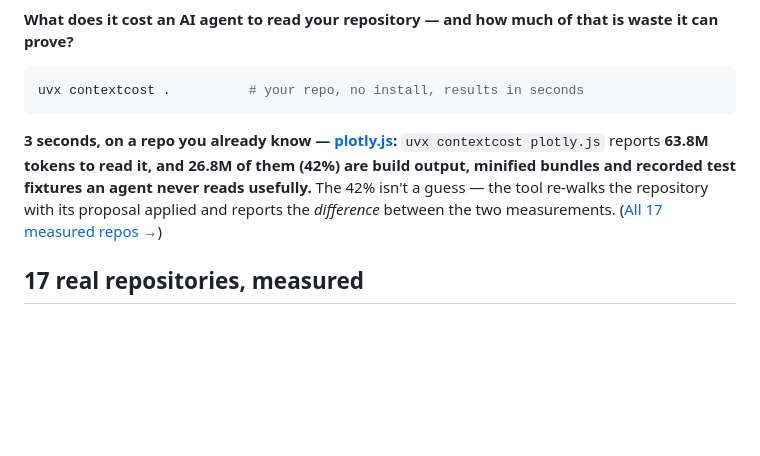
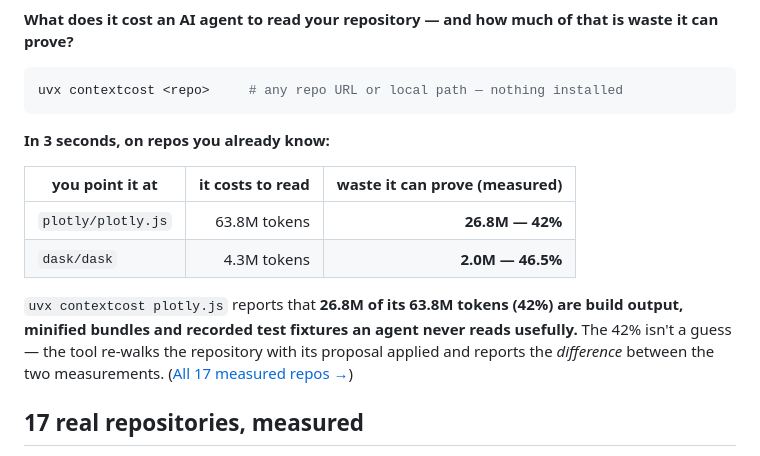
Before and after one commit to CAOShurong/contextcost, a Markdown page: README.md, the part around the change. Rendered like a GitHub page; blank space fills up the shorter version.

Commit message:
README: hero table — 3-second input→cost→saved on plotly.js 42% / dask 46.5%
First screen now leads with uvx contextcost <repo> one-click and a focused 2-row
hero table (input repo -> tokens to read -> measured waste) using the two
realest wow numbers from the 17-repo case study. Nudges the cold visitor from
'what is this' to 'let me try it' in 3 seconds. 147 tests green.

````diff
--- a/README.md
+++ b/README.md
@@ -15,10 +15,17 @@
 that is waste it can prove?**
 
 ```bash
-uvx contextcost .          # your repo, no install, results in seconds
+uvx contextcost <repo>     # any repo URL or local path — nothing installed
 ```
 
-**3 seconds, on a repo you already know — [plotly.js](https://github.com/plotly/plotly.js):** `uvx contextcost plotly.js` reports **63.8M tokens to read it, and 26.8M of them (42%) are build output, minified bundles and recorded test fixtures an agent never reads usefully.** The 42% isn't a guess — the tool re-walks the repository with its proposal applied and reports the *difference* between the two measurements. ([All 17 measured repos →](docs/case-studies/2026-08-25-seven-repos.md))
+**In 3 seconds, on repos you already know:**
+
+| you point it at | it costs to read | waste it can prove (measured) |
+| --- | ---: | ---: |
+| `plotly/plotly.js` | 63.8M tokens | **26.8M — 42%** |
+| `dask/dask` | 4.3M tokens | **2.0M — 46.5%** |
+
+`uvx contextcost plotly.js` reports that **26.8M of its 63.8M tokens (42%) are build output, minified bundles and recorded test fixtures an agent never reads usefully.** The 42% isn't a guess — the tool re-walks the repository with its proposal applied and reports the *difference* between the two measurements. ([All 17 measured repos →](docs/case-studies/2026-08-25-seven-repos.md))
 
 ## 17 real repositories, measured
 
````
